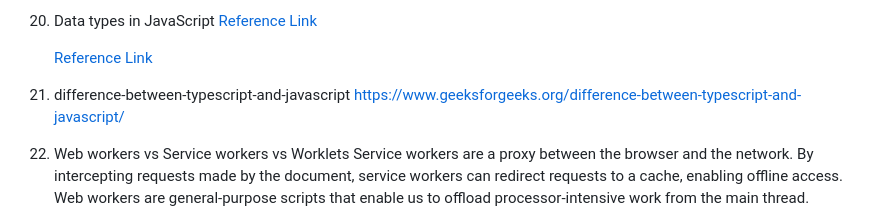
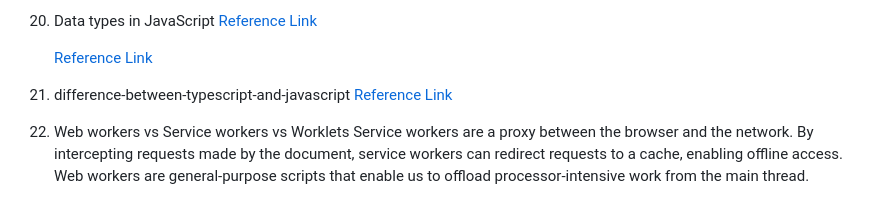
Before and after one commit to harshbaba/js-weird-lang, a Markdown page: interview-prepration/js/javascript-basic-level-content.md, the part around the change. Drawn GitHub-style.

Commit message:
format javascript syllabus

```diff
--- a/interview-prepration/js/javascript-basic-level-content.md
+++ b/interview-prepration/js/javascript-basic-level-content.md
@@ -121,7 +121,7 @@ Hoisting is JavaScript's default behavior of moving all declarations to the top
     [Reference Link](https://www.w3schools.com/js/js_datatypes.asp)
 
 22. difference-between-typescript-and-javascript
-    https://www.geeksforgeeks.org/difference-between-typescript-and-javascript/
+    [Reference Link](https://www.geeksforgeeks.org/difference-between-typescript-and-javascript/)
 
 23. Web workers vs Service workers vs Worklets
     Service workers are a proxy between the browser and the network. By intercepting requests made
```
